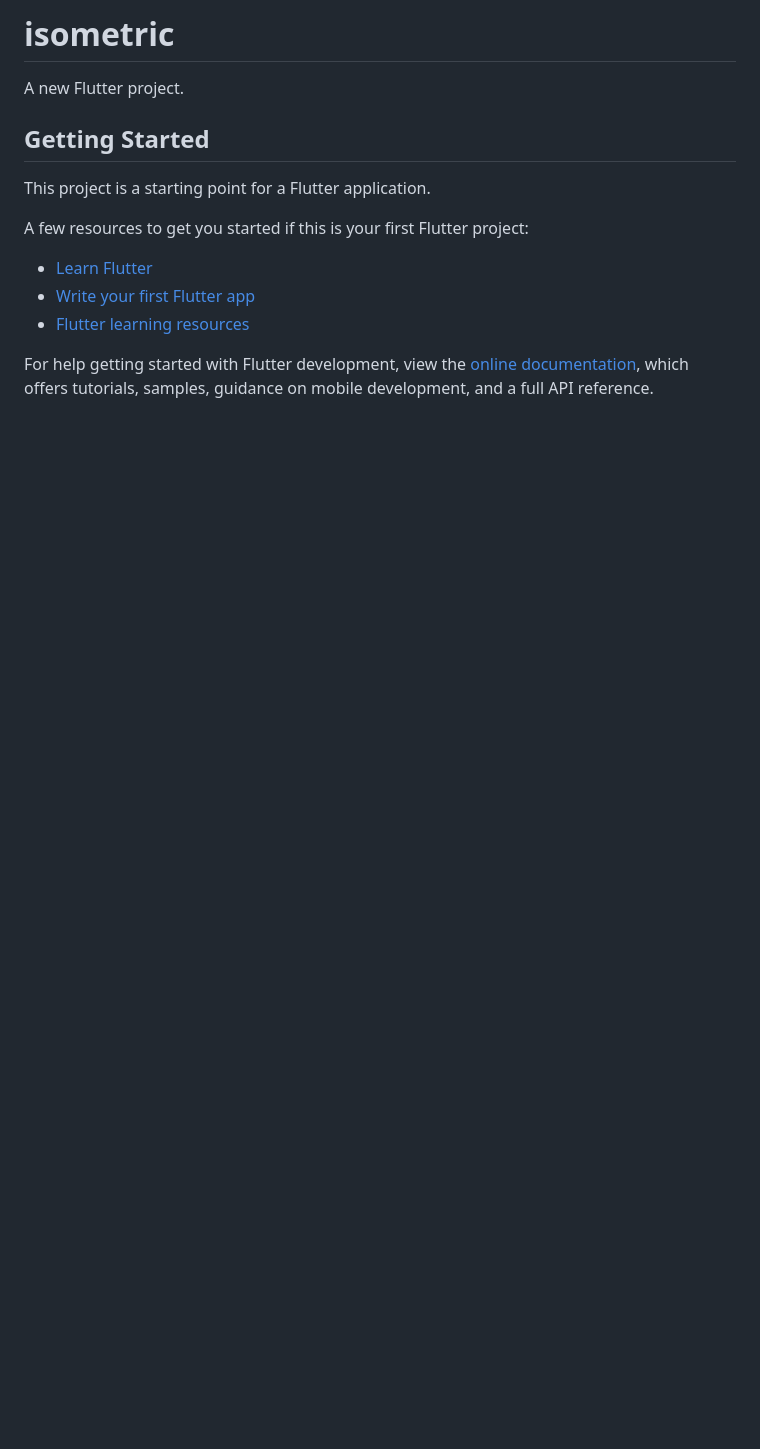
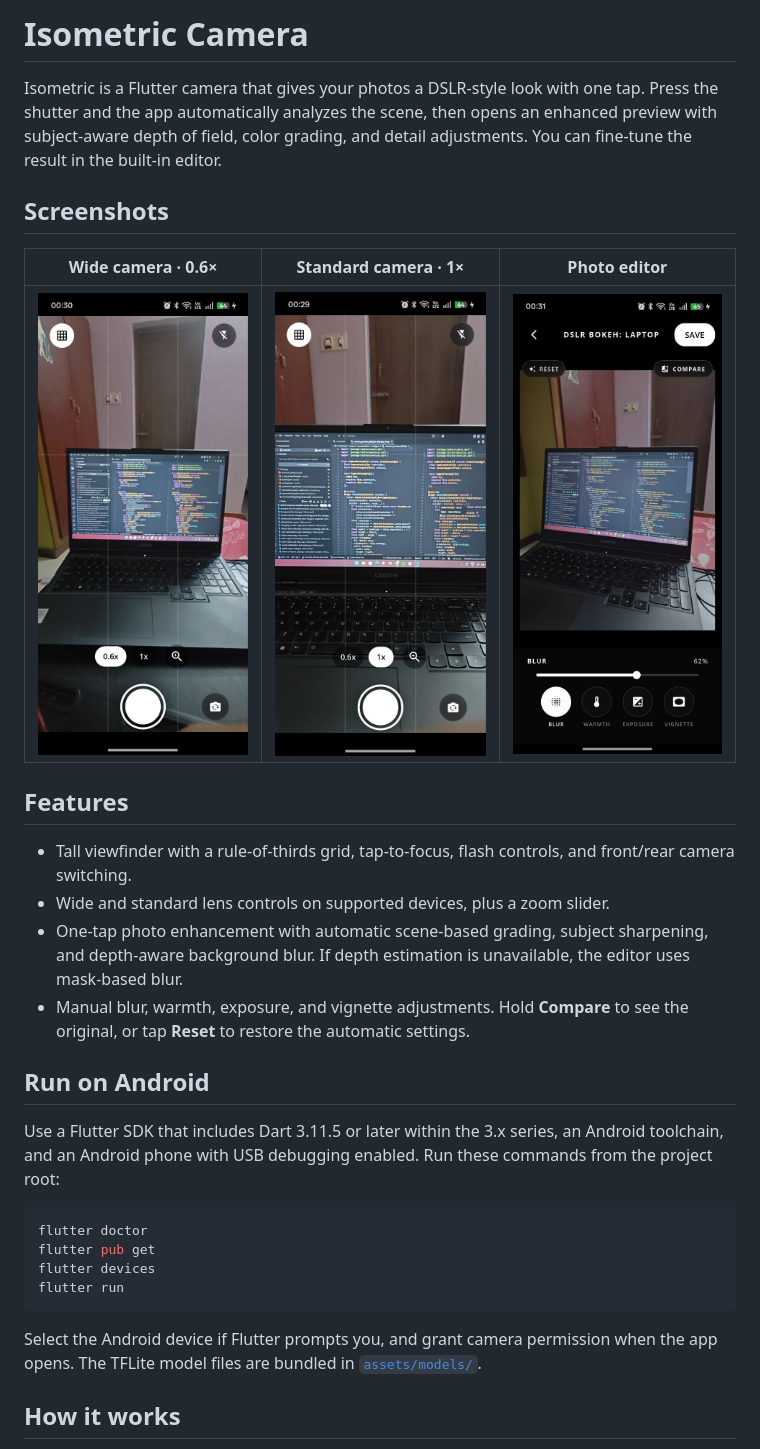
Before and after one commit to OKBenzene02/isometric, a Markdown page: README.md, the part around one of its changes. GitHub-like rendering; pictures changed too: docs/screenshots/camera-standard.jpg (added), docs/screenshots/camera-wide.jpg (added), docs/screenshots/photo-editor.jpg (added); blank space fills up the shorter version.

````diff
--- a/README.md
+++ b/README.md
@@ -1,17 +1,32 @@
-# isometric
+# Isometric Camera
 
-A new Flutter project.
+Isometric is a Flutter camera that gives your photos a DSLR-style look with one tap. Press the shutter and the app automatically analyzes the scene, then opens an enhanced preview with subject-aware depth of field, color grading, and detail adjustments. You can fine-tune the result in the built-in editor.
 
-## Getting Started
+## Screenshots
 
-This project is a starting point for a Flutter application.
+| Wide camera · 0.6× | Standard camera · 1× | Photo editor |
+| :---: | :---: | :---: |
+| <img src="docs/screenshots/camera-wide.jpg" alt="Wide camera preview with the framing grid and 0.6× lens selected" width="220"> | <img src="docs/screenshots/camera-standard.jpg" alt="Standard camera preview with the 1× lens selected" width="220"> | <img src="docs/screenshots/photo-editor.jpg" alt="Photo editor showing a detected laptop, the blur slider, and the available adjustments" width="220"> |
 
-A few resources to get you started if this is your first Flutter project:
+## Features
 
-- [Learn Flutter](https://docs.flutter.dev/get-started/learn-flutter)
-- [Write your first Flutter app](https://docs.flutter.dev/get-started/codelab)
-- [Flutter learning resources](https://docs.flutter.dev/reference/learning-resources)
+- Tall viewfinder with a rule-of-thirds grid, tap-to-focus, flash controls, and front/rear camera switching.
+- Wide and standard lens controls on supported devices, plus a zoom slider.
+- One-tap photo enhancement with automatic scene-based grading, subject sharpening, and depth-aware background blur. If depth estimation is unavailable, the editor uses mask-based blur.
+- Manual blur, warmth, exposure, and vignette adjustments. Hold **Compare** to see the original, or tap **Reset** to restore the automatic settings.
 
-For help getting started with Flutter development, view the
-[online documentation](https://docs.flutter.dev/), which offers tutorials,
-samples, guidance on mobile development, and a full API reference.
+## Run on Android
+
+Use a Flutter SDK that includes Dart 3.11.5 or later within the 3.x series, an Android toolchain, and an Android phone with USB debugging enabled. Run these commands from the project root:
+
+```sh
+flutter doctor
+flutter pub get
+flutter devices
+flutter run
+```
+
+Select the Android device if Flutter prompts you, and grant camera permission when the app opens. The TFLite model files are bundled in [`assets/models/`](assets/models/).
+
+## How it works
+
````
Also changed, not shown: other parts of README.md (+15 -0 lines).
